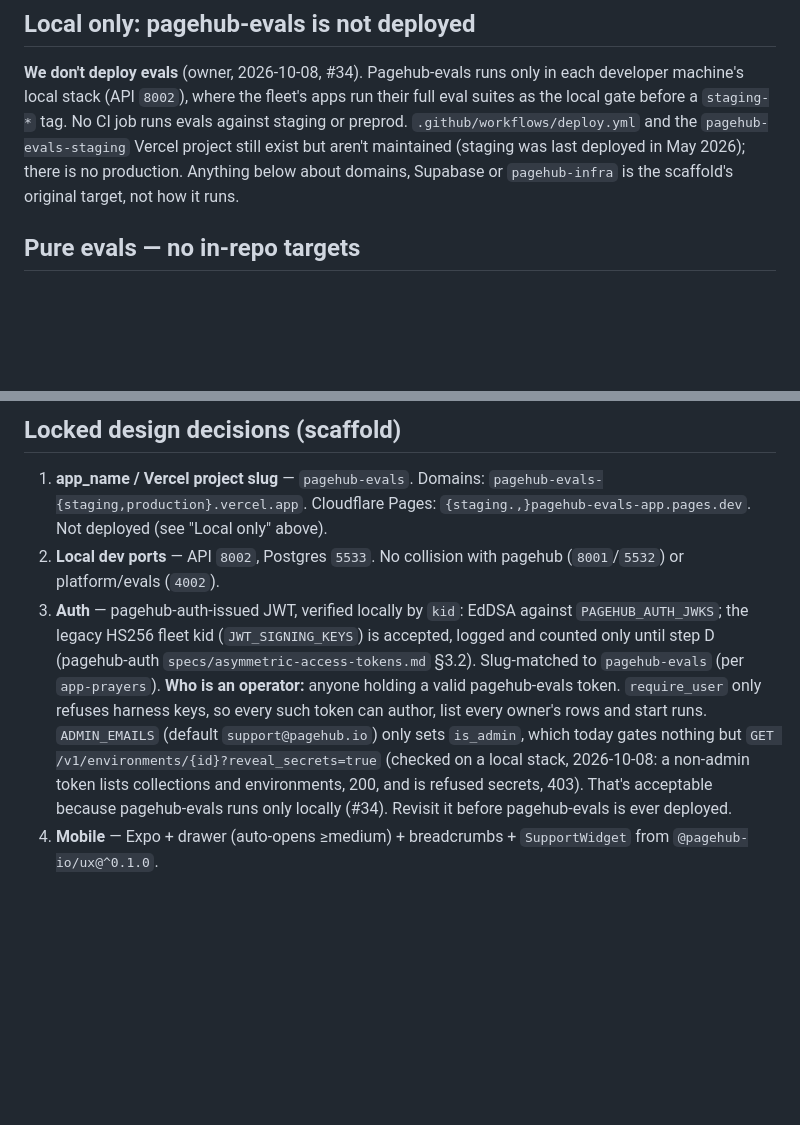
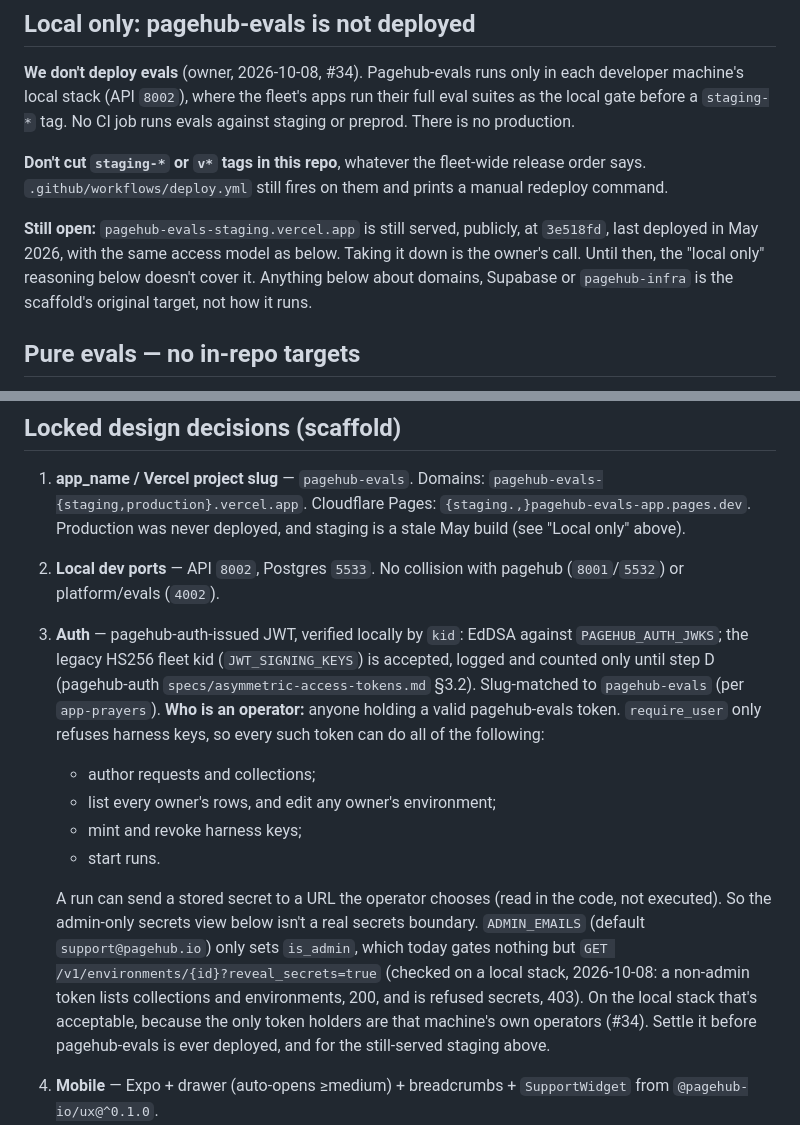
Before and after one commit to pagehub-io/pagehub-evals, a Markdown page: CLAUDE.md, 2 parts joined by grey strips. Drawn GitHub-style; blank space fills up the shorter version.

Commit message:
docs r1: staging is still served (open item); the any-token acceptance covers the local stack only; no tags here; fuller operator list
Co-Authored-By: Claude Opus 5.5 <noreply@anthropic.com>

```diff
--- a/CLAUDE.md
+++ b/CLAUDE.md
@@ -18,11 +18,17 @@ bearing **runs** are the product.
 **We don't deploy evals** (owner, 2026-10-08, #34). Pagehub-evals runs only in
 each developer machine's local stack (API `8002`), where the fleet's apps run
 their full eval suites as the local gate before a `staging-*` tag. No CI job
-runs evals against staging or preprod. `.github/workflows/deploy.yml` and the
-`pagehub-evals-staging` Vercel project still exist but aren't maintained
-(staging was last deployed in May 2026); there is no production. Anything
-below about domains, Supabase or `pagehub-infra` is the scaffold's original
-target, not how it runs.
+runs evals against staging or preprod. There is no production.
+
+**Don't cut `staging-*` or `v*` tags in this repo**, whatever the fleet-wide
+release order says. `.github/workflows/deploy.yml` still fires on them and
+prints a manual redeploy command.
+
+**Still open:** `pagehub-evals-staging.vercel.app` is still served, publicly,
+at `3e518fd`, last deployed in May 2026, with the same access model as below.
+Taking it down is the owner's call. Until then, the "local only" reasoning
+below doesn't cover it. Anything below about domains, Supabase or
+`pagehub-infra` is the scaffold's original target, not how it runs.
 
 ## Pure evals — no in-repo targets
 
@@ -73,8 +79,8 @@ endpoints that exist *to be tested by* a fixture do not belong in this repo.
 
 1. **app_name / Vercel project slug** — `pagehub-evals`. Domains:
    `pagehub-evals-{staging,production}.vercel.app`. Cloudflare Pages:
-   `{staging.,}pagehub-evals-app.pages.dev`. Not deployed (see "Local
-   only" above).
+   `{staging.,}pagehub-evals-app.pages.dev`. Production was never
+   deployed, and staging is a stale May build (see "Local only" above).
 2. **Local dev ports** — API `8002`, Postgres `5533`. No collision with
    pagehub (`8001`/`5532`) or platform/evals (`4002`).
 3. **Auth** — pagehub-auth-issued JWT, verified locally by `kid`: EdDSA
@@ -83,13 +89,23 @@ endpoints that exist *to be tested by* a fixture do not belong in this repo.
    (pagehub-auth `specs/asymmetric-access-tokens.md` §3.2). Slug-matched
    to `pagehub-evals` (per `app-prayers`).
    **Who is an operator:** anyone holding a valid pagehub-evals token.
-   `require_user` only refuses harness keys, so every such token can author,
-   list every owner's rows and start runs. `ADMIN_EMAILS` (default
+   `require_user` only refuses harness keys, so every such token can do all of
+   the following:
+   - author requests and collections;
+   - list every owner's rows, and edit any owner's environment;
+   - mint and revoke harness keys;
+   - start runs.
+
+   A run can send a stored secret to a URL the operator chooses (read in the
+   code, not executed). So the admin-only secrets view below isn't a real
+   secrets boundary. `ADMIN_EMAILS` (default
    `support@pagehub.io`) only sets `is_admin`, which today gates nothing but
    `GET /v1/environments/{id}?reveal_secrets=true` (checked on a local stack,
    2026-10-08: a non-admin token lists collections and environments, 200, and
-   is refused secrets, 403). That's acceptable because pagehub-evals runs only
-   locally (#34). Revisit it before pagehub-evals is ever deployed.
+   is refused secrets, 403). On the local stack that's acceptable, because
+   the only token holders are that machine's own operators (#34). Settle it
+   before pagehub-evals is ever deployed, and for the still-served staging
+   above.
 4. **Mobile** — Expo + drawer (auto-opens ≥medium) + breadcrumbs +
    `SupportWidget` from `@pagehub-io/ux@^0.1.0`.
 5. **JTBD-pivot deferred** — scaffolding ships pure structural parity. The
```
